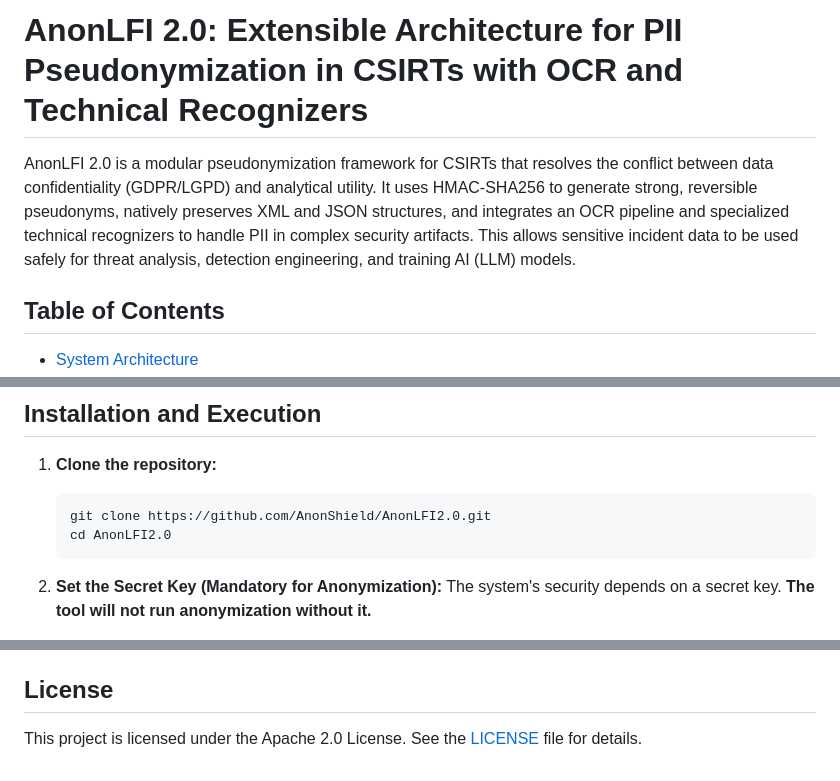
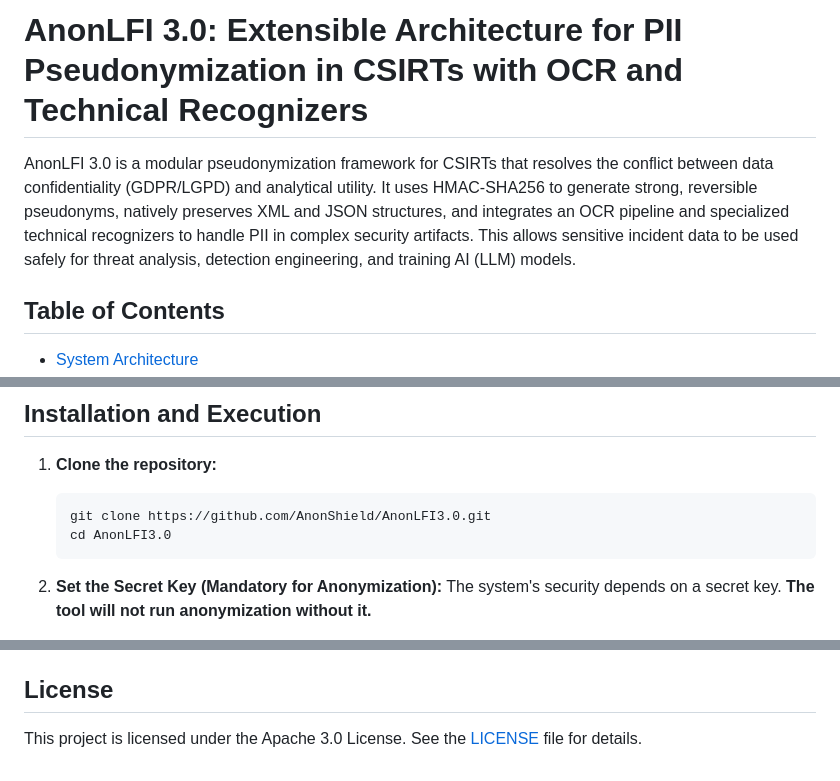
Before and after one commit to AnonShield/tool, a Markdown page: README.md, 3 parts joined by grey strips. Drawn GitHub-style.

Commit message:
Update README for AnonLFI version change to 3.0

````diff
--- a/README.md
+++ b/README.md
@@ -1,6 +1,6 @@
-# AnonLFI 2.0: Extensible Architecture for PII Pseudonymization in CSIRTs with OCR and Technical Recognizers
+# AnonLFI 3.0: Extensible Architecture for PII Pseudonymization in CSIRTs with OCR and Technical Recognizers
 
-AnonLFI 2.0 is a modular pseudonymization framework for CSIRTs that resolves the conflict between data confidentiality (GDPR/LGPD) and analytical utility. It uses HMAC-SHA256 to generate strong, reversible pseudonyms, natively preserves XML and JSON structures, and integrates an OCR pipeline and specialized technical recognizers to handle PII in complex security artifacts. This allows sensitive incident data to be used safely for threat analysis, detection engineering, and training AI (LLM) models.
+AnonLFI 3.0 is a modular pseudonymization framework for CSIRTs that resolves the conflict between data confidentiality (GDPR/LGPD) and analytical utility. It uses HMAC-SHA256 to generate strong, reversible pseudonyms, natively preserves XML and JSON structures, and integrates an OCR pipeline and specialized technical recognizers to handle PII in complex security artifacts. This allows sensitive incident data to be used safely for threat analysis, detection engineering, and training AI (LLM) models.
 
 ## Table of Contents
 
@@ -272,8 +272,8 @@ The tool is pre-configured for **24 languages**:
 
 1. **Clone the repository:**
    ```bash
-   git clone https://github.com/AnonShield/AnonLFI2.0.git
-   cd AnonLFI2.0
+   git clone https://github.com/AnonShield/AnonLFI3.0.git
+   cd AnonLFI3.0
    ```
 
 2. **Set the Secret Key (Mandatory for Anonymization):**
@@ -780,4 +780,4 @@ This command will discover and run all test cases located in the `tests/` direct
 
 
 
-This project is licensed under the Apache 2.0 License. See the [LICENSE](LICENSE) file for details.
+This project is licensed under the Apache 3.0 License. See the [LICENSE](LICENSE) file for details.
````
Also changed, not shown: other parts of README.md (+1 -1 lines).
